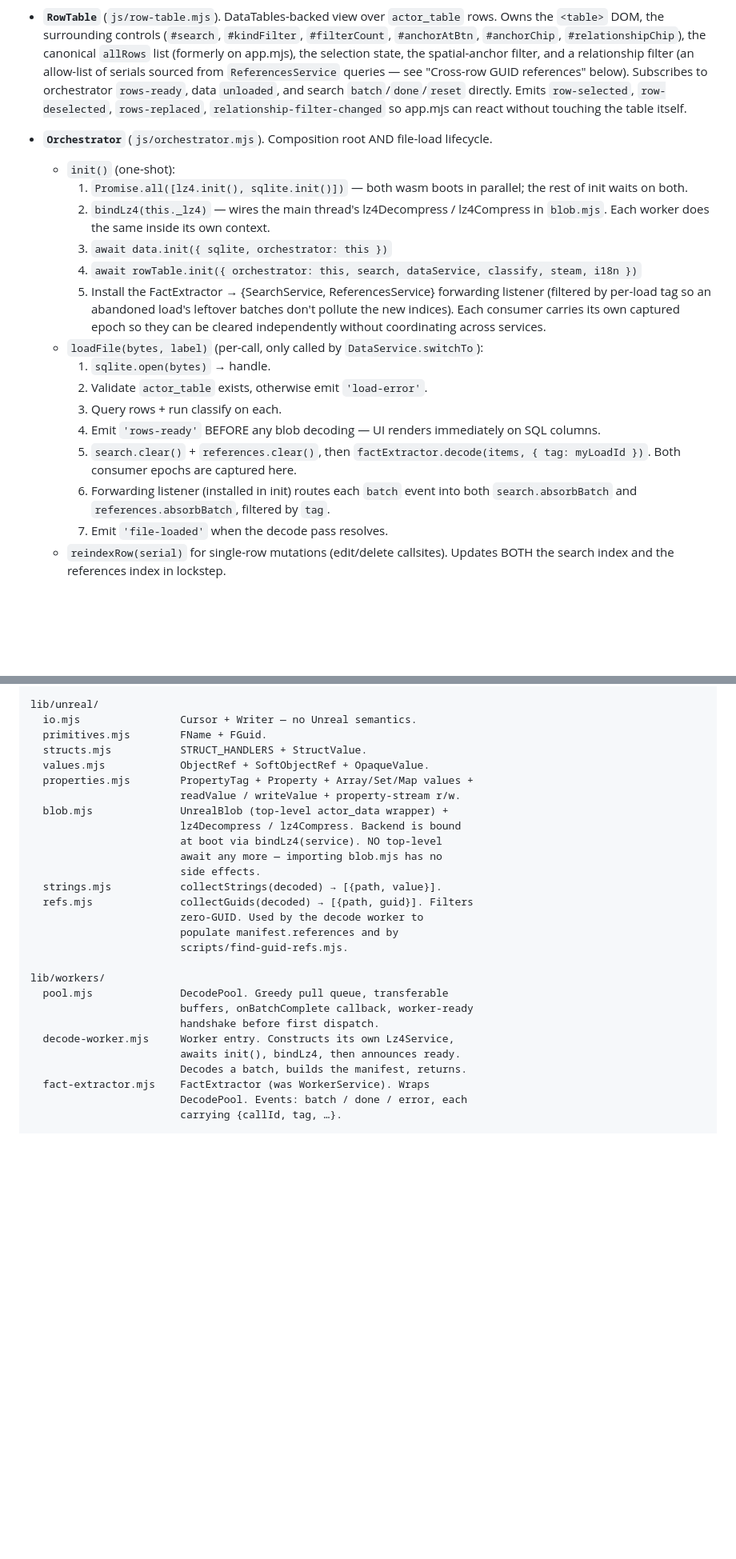
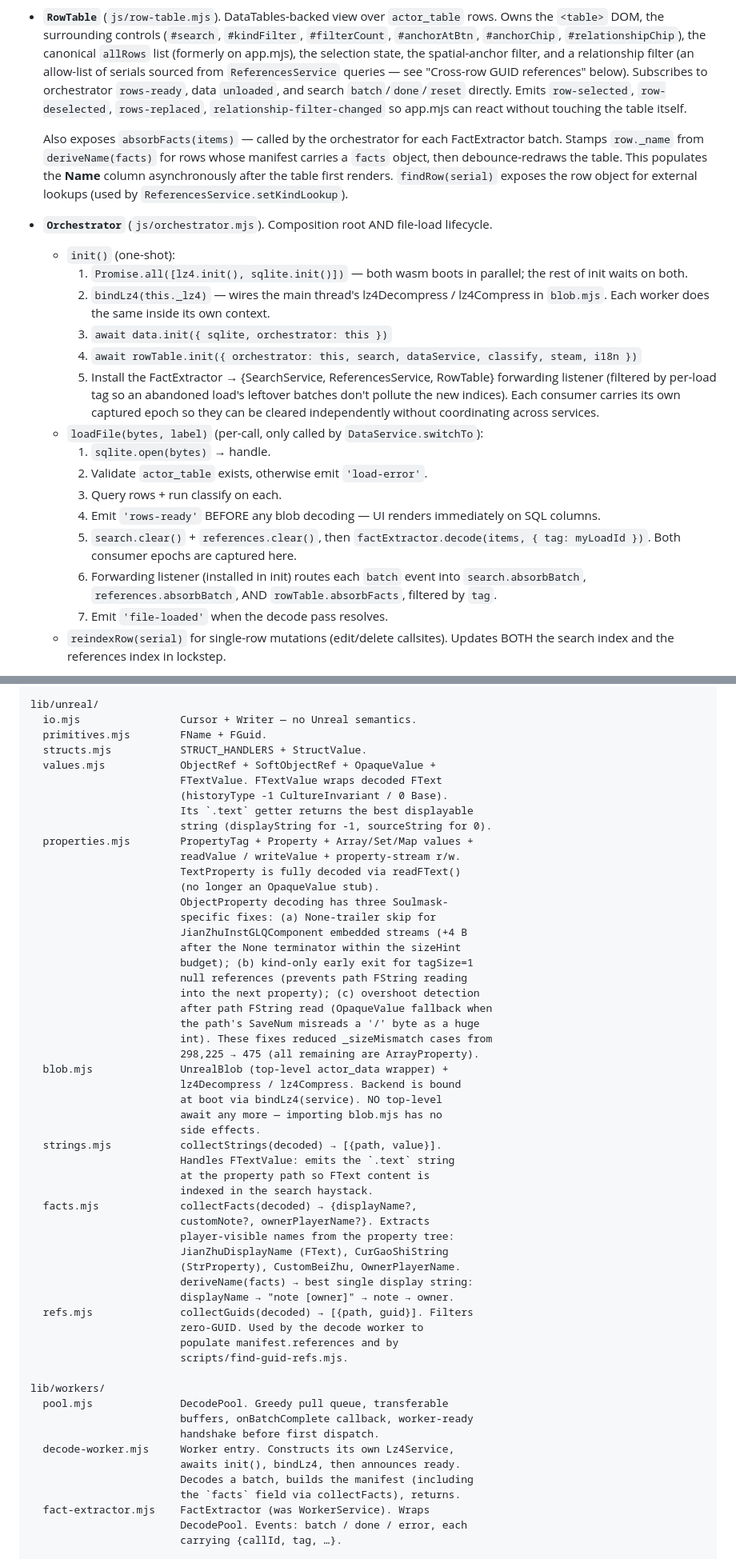
Before and after one commit to auroris/SoulmaskDB, a Markdown page: handoff.md, 2 parts joined by grey strips. Shown at 80% size. Drawn GitHub-style; blank space fills up the shorter version.

```diff
--- a/handoff.md
+++ b/handoff.md
@@ -172,6 +172,13 @@ order it deliberately.
   `row-deselected`, `rows-replaced`, `relationship-filter-changed`
   so app.mjs can react without touching the table itself.
 
+  Also exposes `absorbFacts(items)` — called by the orchestrator for
+  each FactExtractor batch. Stamps `row._name` from `deriveName(facts)`
+  for rows whose manifest carries a `facts` object, then debounce-redraws
+  the table. This populates the **Name** column asynchronously after
+  the table first renders. `findRow(serial)` exposes the row object for
+  external lookups (used by `ReferencesService.setKindLookup`).
+
 - **`Orchestrator`** (`js/orchestrator.mjs`). Composition root AND
   file-load lifecycle.
   - `init()` (one-shot):
@@ -183,11 +190,11 @@ order it deliberately.
     3. `await data.init({ sqlite, orchestrator: this })`
     4. `await rowTable.init({ orchestrator: this, search, dataService,
        classify, steam, i18n })`
-    5. Install the FactExtractor → {SearchService, ReferencesService}
-       forwarding listener (filtered by per-load tag so an abandoned
-       load's leftover batches don't pollute the new indices). Each
-       consumer carries its own captured epoch so they can be cleared
-       independently without coordinating across services.
+    5. Install the FactExtractor → {SearchService, ReferencesService,
+       RowTable} forwarding listener (filtered by per-load tag so an
+       abandoned load's leftover batches don't pollute the new indices).
+       Each consumer carries its own captured epoch so they can be
+       cleared independently without coordinating across services.
   - `loadFile(bytes, label)` (per-call, only called by
     `DataService.switchTo`):
     1. `sqlite.open(bytes)` → handle.
@@ -199,8 +206,8 @@ order it deliberately.
        `factExtractor.decode(items, { tag: myLoadId })`. Both consumer
        epochs are captured here.
     6. Forwarding listener (installed in init) routes each `batch`
-       event into both `search.absorbBatch` and
-       `references.absorbBatch`, filtered by `tag`.
+       event into `search.absorbBatch`, `references.absorbBatch`, AND
+       `rowTable.absorbFacts`, filtered by `tag`.
     7. Emit `'file-loaded'` when the decode pass resolves.
   - `reindexRow(serial)` for single-row mutations (edit/delete
     callsites). Updates BOTH the search index and the references
@@ -304,15 +316,42 @@ lib/unreal/
   io.mjs                Cursor + Writer — no Unreal semantics.
   primitives.mjs        FName + FGuid.
   structs.mjs           STRUCT_HANDLERS + StructValue.
-  values.mjs            ObjectRef + SoftObjectRef + OpaqueValue.
+  values.mjs            ObjectRef + SoftObjectRef + OpaqueValue +
+                        FTextValue. FTextValue wraps decoded FText
+                        (historyType -1 CultureInvariant / 0 Base).
+                        Its `.text` getter returns the best displayable
+                        string (displayString for -1, sourceString for 0).
   properties.mjs        PropertyTag + Property + Array/Set/Map values +
                         readValue / writeValue + property-stream r/w.
+                        TextProperty is fully decoded via readFText()
+                        (no longer an OpaqueValue stub).
+                        ObjectProperty decoding has three Soulmask-
+                        specific fixes: (a) None-trailer skip for
+                        JianZhuInstGLQComponent embedded streams (+4 B
+                        after the None terminator within the sizeHint
+                        budget); (b) kind-only early exit for tagSize=1
+                        null references (prevents path FString reading
+                        into the next property); (c) overshoot detection
+                        after path FString read (OpaqueValue fallback when
+                        the path's SaveNum misreads a '/' byte as a huge
+                        int). These fixes reduced _sizeMismatch cases from
+                        298,225 → 475 (all remaining are ArrayProperty).
   blob.mjs              UnrealBlob (top-level actor_data wrapper) +
                         lz4Decompress / lz4Compress. Backend is bound
                         at boot via bindLz4(service). NO top-level
                         await any more — importing blob.mjs has no
                         side effects.
   strings.mjs           collectStrings(decoded) → [{path, value}].
+                        Handles FTextValue: emits the `.text` string
+                        at the property path so FText content is
+                        indexed in the search haystack.
+  facts.mjs             collectFacts(decoded) → {displayName?,
+                        customNote?, ownerPlayerName?}. Extracts
+                        player-visible names from the property tree:
+                        JianZhuDisplayName (FText), CurGaoShiString
+                        (StrProperty), CustomBeiZhu, OwnerPlayerName.
+                        deriveName(facts) → best single display string:
+                        displayName → "note [owner]" → note → owner.
   refs.mjs              collectGuids(decoded) → [{path, guid}]. Filters
                         zero-GUID. Used by the decode worker to
                         populate manifest.references and by
@@ -324,7 +363,8 @@ lib/workers/
                         handshake before first dispatch.
   decode-worker.mjs     Worker entry. Constructs its own Lz4Service,
                         awaits init(), bindLz4, then announces ready.
-                        Decodes a batch, builds the manifest, returns.
+                        Decodes a batch, builds the manifest (including
+                        the `facts` field via collectFacts), returns.
   fact-extractor.mjs    FactExtractor (was WorkerService). Wraps
                         DecodePool. Events: batch / done / error, each
                         carrying {callId, tag, …}.
```
Also changed, not shown: other parts of handoff.md (+45 -8 lines).
